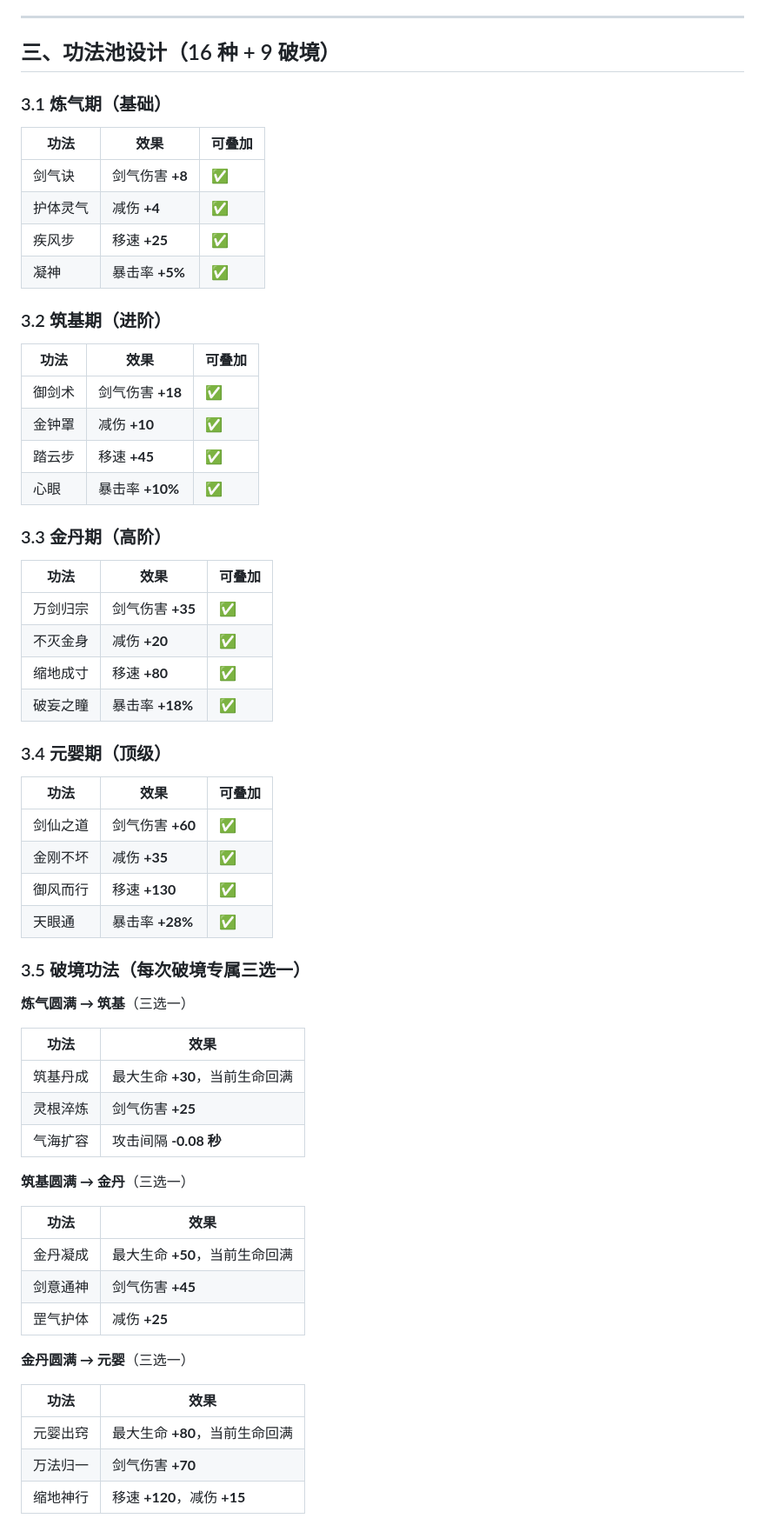
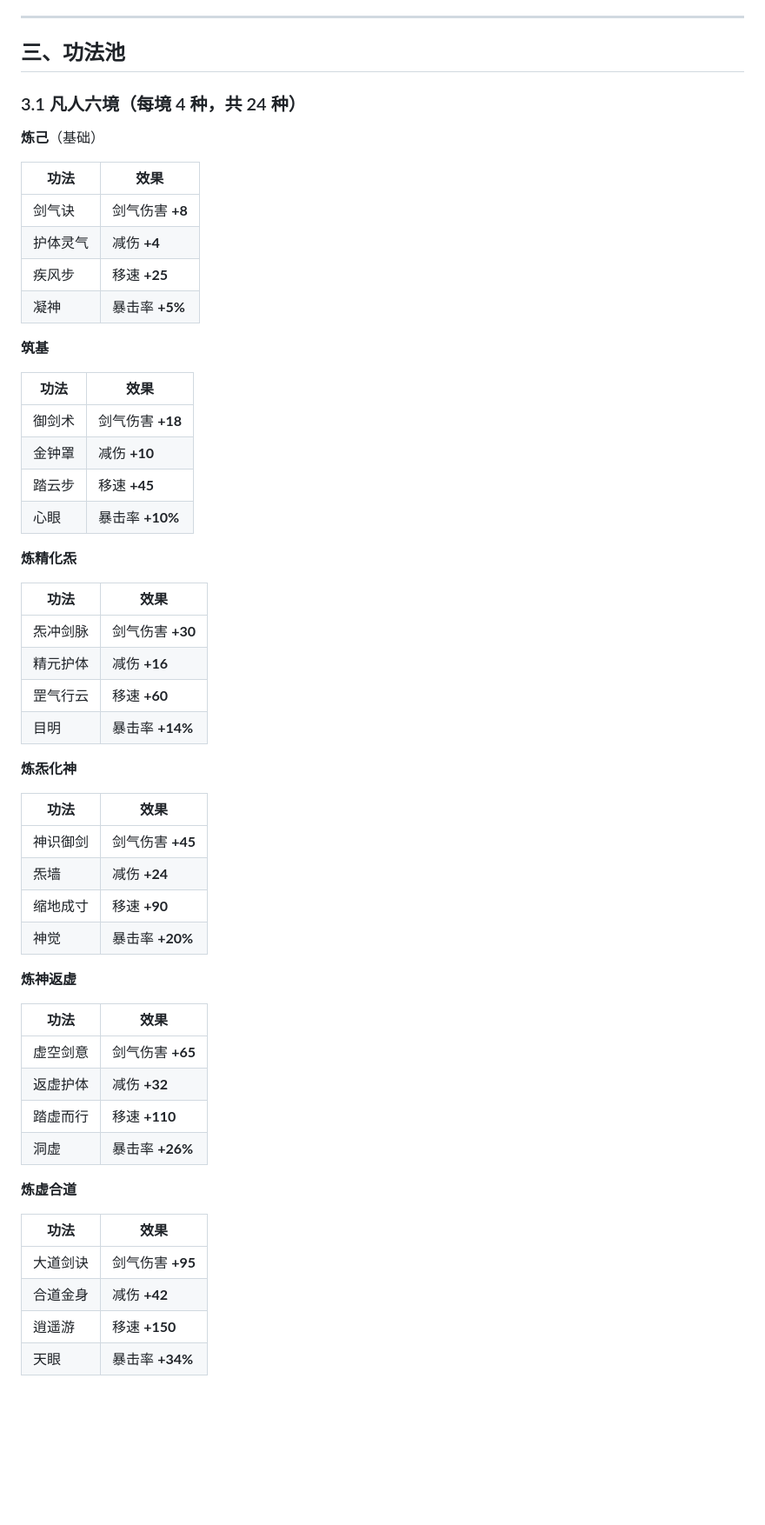
Before and after one commit to AkiFinn3/yinian-cheng-xian, a Markdown page: docs/03-当前迭代.md, the part around one of its changes. Shown at 87% size. GitHub-like rendering; blank space fills up the shorter version.

```diff
--- a/docs/03-当前迭代.md
+++ b/docs/03-当前迭代.md
@@ -78,66 +65,61 @@
 
 ---
 
-## 三、功法池设计（16 种 + 9 破境）
+## 三、功法池
 
-### 3.1 炼气期（基础）
+### 3.1 凡人六境（每境 4 种，共 24 种）
 
-| 功法 | 效果 | 可叠加 |
-|---|---|---|
-| 剑气诀 | 剑气伤害 **+8** | ✅ |
-| 护体灵气 | 减伤 **+4** | ✅ |
-| 疾风步 | 移速 **+25** | ✅ |
-| 凝神 | 暴击率 **+5%** | ✅ |
-
-### 3.2 筑基期（进阶）
-
-| 功法 | 效果 | 可叠加 |
-|---|---|---|
-| 御剑术 | 剑气伤害 **+18** | ✅ |
-| 金钟罩 | 减伤 **+10** | ✅ |
-| 踏云步 | 移速 **+45** | ✅ |
-| 心眼 | 暴击率 **+10%** | ✅ |
-
-### 3.3 金丹期（高阶）
-
-| 功法 | 效果 | 可叠加 |
-|---|---|---|
-| 万剑归宗 | 剑气伤害 **+35** | ✅ |
-| 不灭金身 | 减伤 **+20** | ✅ |
-| 缩地成寸 | 移速 **+80** | ✅ |
-| 破妄之瞳 | 暴击率 **+18%** | ✅ |
-
-### 3.4 元婴期（顶级）
-
-| 功法 | 效果 | 可叠加 |
-|---|---|---|
-| 剑仙之道 | 剑气伤害 **+60** | ✅ |
-| 金刚不坏 | 减伤 **+35** | ✅ |
-| 御风而行 | 移速 **+130** | ✅ |
-| 天眼通 | 暴击率 **+28%** | ✅ |
-
-### 3.5 破境功法（每次破境专属三选一）
-
-**炼气圆满 → 筑基**（三选一）
+**炼己**（基础）
 
 | 功法 | 效果 |
 |---|---|
-| 筑基丹成 | 最大生命 **+30**，当前生命回满 |
-| 灵根淬炼 | 剑气伤害 **+25** |
-| 气海扩容 | 攻击间隔 **-0.08 秒** |
+| 剑气诀 | 剑气伤害 **+8** |
+| 护体灵气 | 减伤 **+4** |
+| 疾风步 | 移速 **+25** |
+| 凝神 | 暴击率 **+5%** |
 
-**筑基圆满 → 金丹**（三选一）
+**筑基**
 
 | 功法 | 效果 |
 |---|---|
-| 金丹凝成 | 最大生命 **+50**，当前生命回满 |
-| 剑意通神 | 剑气伤害 **+45** |
-| 罡气护体 | 减伤 **+25** |
+| 御剑术 | 剑气伤害 **+18** |
+| 金钟罩 | 减伤 **+10** |
+| 踏云步 | 移速 **+45** |
+| 心眼 | 暴击率 **+10%** |
 
-**金丹圆满 → 元婴**（三选一）
+**炼精化炁**
 
 | 功法 | 效果 |
 |---|---|
-| 元婴出窍 | 最大生命 **+80**，当前生命回满 |
-| 万法归一 | 剑气伤害 **+70** |
-| 缩地神行 | 移速 **+120**，减伤 **+15** |
+| 炁冲剑脉 | 剑气伤害 **+30** |
+| 精元护体 | 减伤 **+16** |
+| 罡气行云 | 移速 **+60** |
+| 目明 | 暴击率 **+14%** |
+
+**炼炁化神**
+
+| 功法 | 效果 |
+|---|---|
+| 神识御剑 | 剑气伤害 **+45** |
+| 炁墙 | 减伤 **+24** |
+| 缩地成寸 | 移速 **+90** |
+| 神觉 | 暴击率 **+20%** |
+
+**炼神返虚**
+
+| 功法 | 效果 |
+|---|---|
+| 虚空剑意 | 剑气伤害 **+65** |
+| 返虚护体 | 减伤 **+32** |
+| 踏虚而行 | 移速 **+110** |
+| 洞虚 | 暴击率 **+26%** |
+
+**炼虚合道**
+
+| 功法 | 效果 |
+|---|---|
+| 大道剑诀 | 剑气伤害 **+95** |
+| 合道金身 | 减伤 **+42** |
+| 逍遥游 | 移速 **+150** |
+| 天眼 | 暴击率 **+34%** |
+
```
Also changed, not shown: other parts of docs/03-当前迭代.md (+243 -143 lines), AGENTS.md (+5 -5 lines), docs/02-开发路线图.md (+9 -9 lines).
